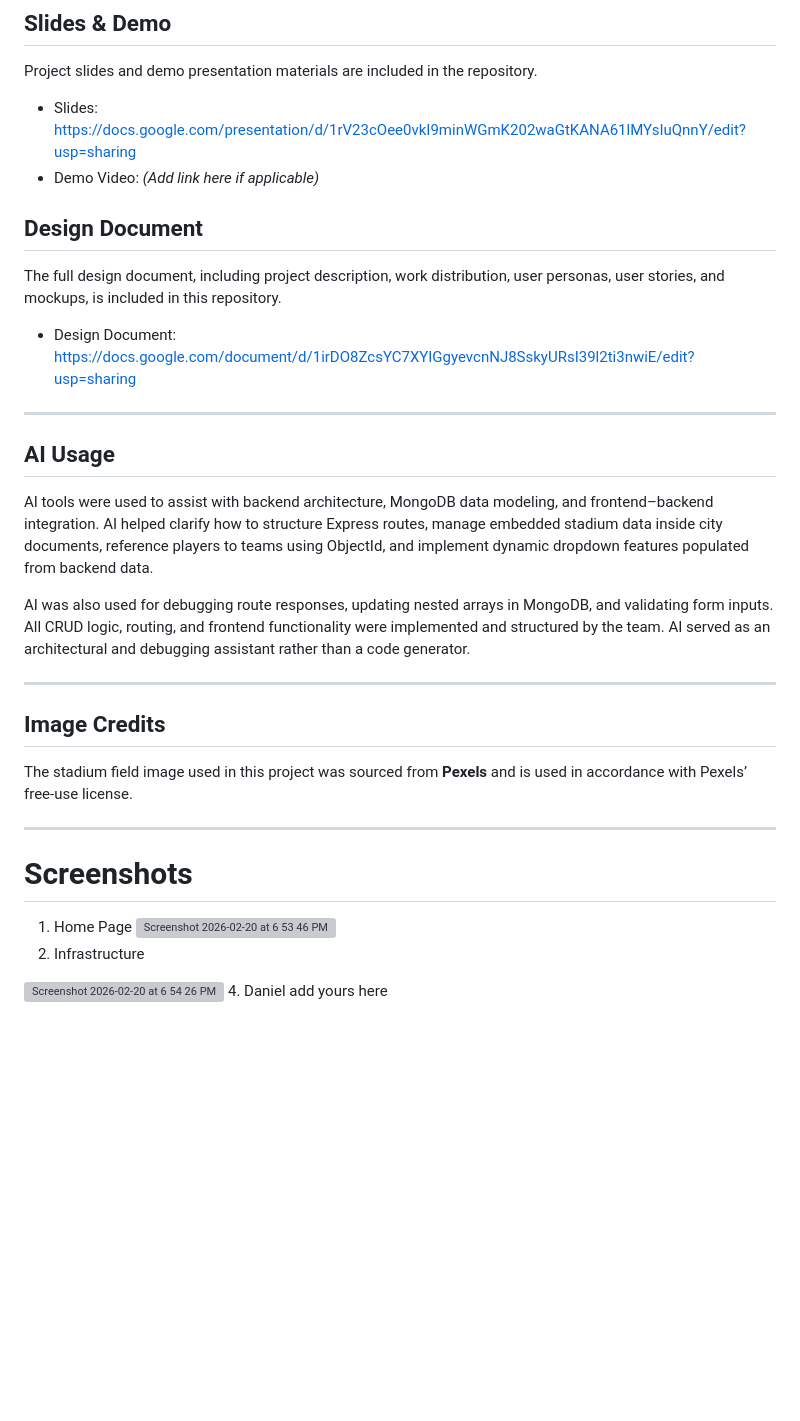
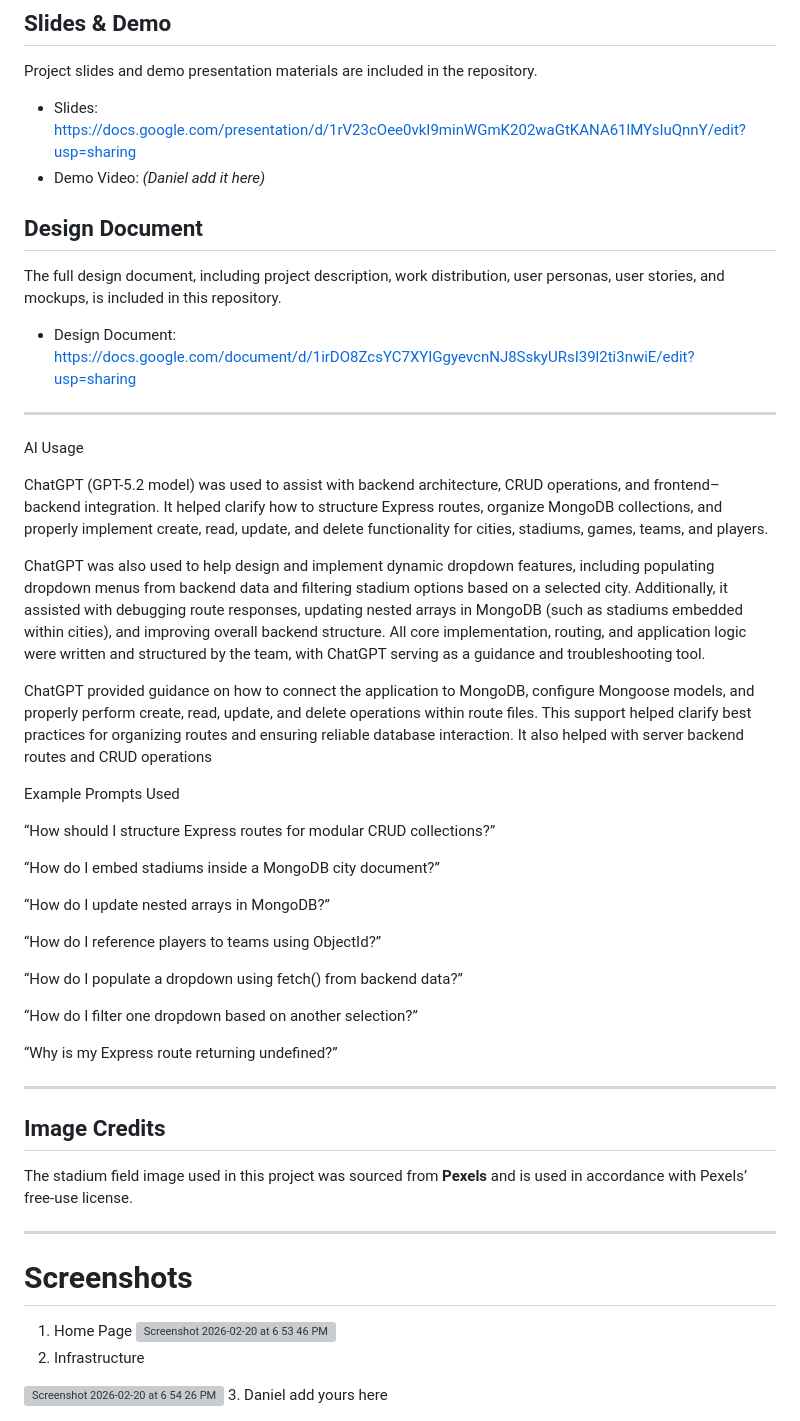
Before and after one commit to rohannes220/World-Cup-Management-, a Markdown page: README.md, the part around the change. Rendered like a GitHub page; blank space fills up the shorter version; grey boxes are pictures that could not be loaded.

```diff
--- a/README.md
+++ b/README.md
@@ -98,7 +98,7 @@ http://localhost:3000
 Project slides and demo presentation materials are included in the repository.
 
 * Slides: https://docs.google.com/presentation/d/1rV23cOee0vkI9minWGmK202waGtKANA61lMYsIuQnnY/edit?usp=sharing
-* Demo Video: *(Add link here if applicable)*
+* Demo Video: *(Daniel add it here)*
 
 
 ## Design Document
@@ -109,11 +109,30 @@ The full design document, including project description, work distribution, user
 
 ---
 
-## AI Usage
+AI Usage
 
-AI tools were used to assist with backend architecture, MongoDB data modeling, and frontend–backend integration. AI helped clarify how to structure Express routes, manage embedded stadium data inside city documents, reference players to teams using ObjectId, and implement dynamic dropdown features populated from backend data.
+ChatGPT (GPT-5.2 model) was used to assist with backend architecture, CRUD operations, and frontend–backend integration. It helped clarify how to structure Express routes, organize MongoDB collections, and properly implement create, read, update, and delete functionality for cities, stadiums, games, teams, and players.
 
-AI was also used for debugging route responses, updating nested arrays in MongoDB, and validating form inputs. All CRUD logic, routing, and frontend functionality were implemented and structured by the team. AI served as an architectural and debugging assistant rather than a code generator.
+ChatGPT was also used to help design and implement dynamic dropdown features, including populating dropdown menus from backend data and filtering stadium options based on a selected city. Additionally, it assisted with debugging route responses, updating nested arrays in MongoDB (such as stadiums embedded within cities), and improving overall backend structure. All core implementation, routing, and application logic were written and structured by the team, with ChatGPT serving as a guidance and troubleshooting tool.
+
+ChatGPT provided guidance on how to connect the application to MongoDB, configure Mongoose models, and properly perform create, read, update, and delete operations within route files. This support helped clarify best practices for organizing routes and ensuring reliable database interaction. It also helped with server backend routes and CRUD operations
+
+Example Prompts Used
+
+“How should I structure Express routes for modular CRUD collections?”
+
+“How do I embed stadiums inside a MongoDB city document?”
+
+“How do I update nested arrays in MongoDB?”
+
+“How do I reference players to teams using ObjectId?”
+
+“How do I populate a dropdown using fetch() from backend data?”
+
+“How do I filter one dropdown based on another selection?”
+
+“Why is my Express route returning undefined?”
+
 
 ---
 
@@ -130,4 +149,4 @@ The stadium field image used in this project was sourced from **Pexels** and is
    <img width="1424" height="707" alt="Screenshot 2026-02-20 at 6 53 46 PM" src="https://github.com/user-attachments/assets/6906876d-137b-47db-bb85-f34e1005fbdf" />
 2. Infrastructure
   <img width="1415" height="702" alt="Screenshot 2026-02-20 at 6 54 26 PM" src="https://github.com/user-attachments/assets/f789d5f7-146e-473d-8969-d43363d43374" />
-4. Daniel add yours here
+3. Daniel add yours here
```
